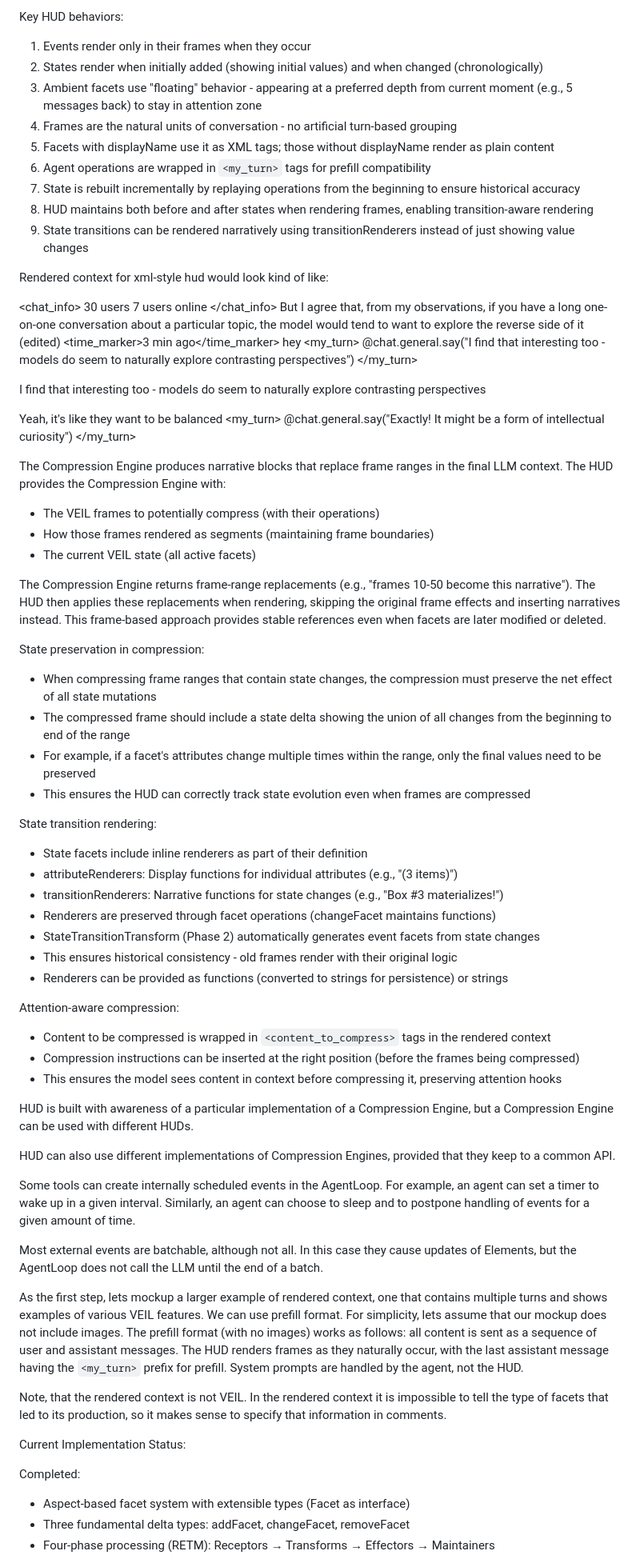
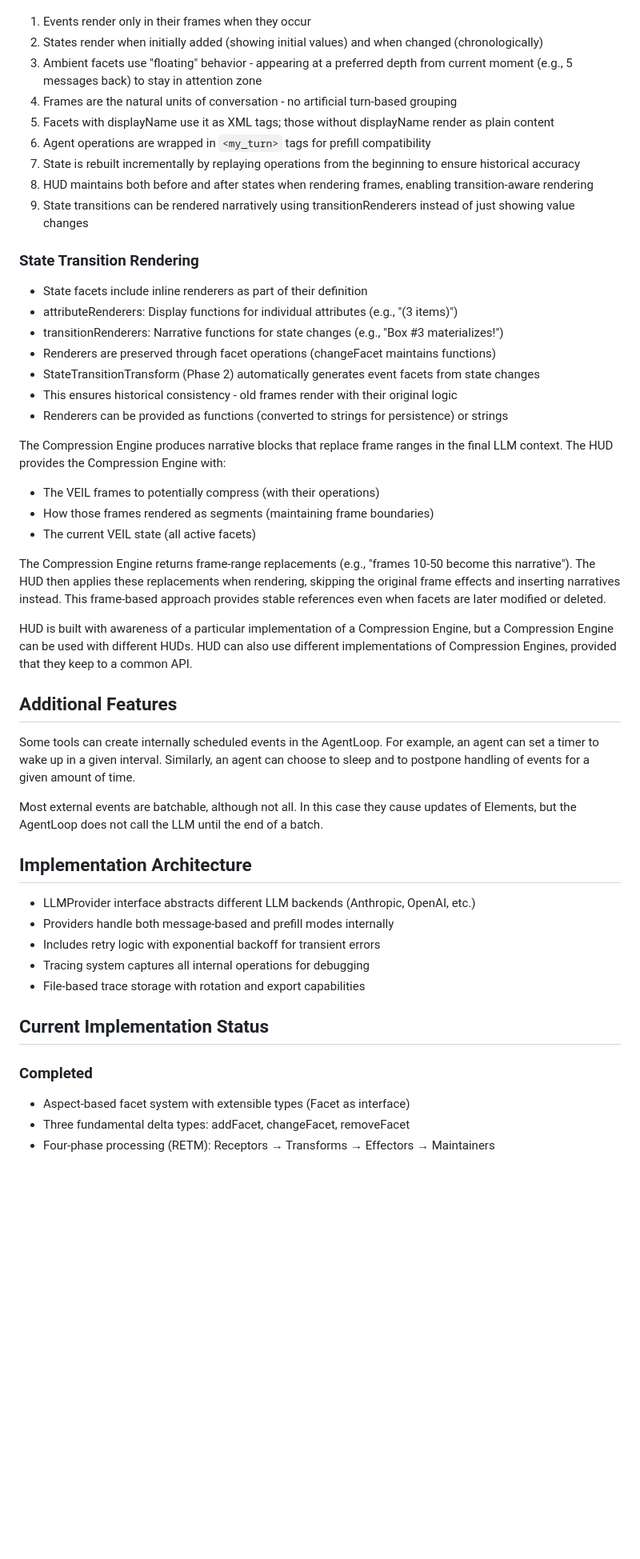
Before and after one commit to anima-research/connectome-ts, a Markdown page: docs/connectome-ts-reqs.md, the part around one of its changes. Shown at 80% size. Drawn GitHub-style; blank space fills up the shorter version.

```diff
--- a/docs/connectome-ts-reqs.md
+++ b/docs/connectome-ts-reqs.md
@@ -260,5 +290,4 @@ Implementation Architecture:
 
-Key HUD behaviors:
 1. Events render only in their frames when they occur
 2. States render when initially added (showing initial values) and when changed (chronologically)
 3. Ambient facets use "floating" behavior - appearing at a preferred depth from current moment (e.g., 5 messages back) to stay in attention zone
@@ -269,26 +298,15 @@ Key HUD behaviors:
 8. HUD maintains both before and after states when rendering frames, enabling transition-aware rendering
 9. State transitions can be rendered narratively using transitionRenderers instead of just showing value changes
 
-Rendered context for xml-style hud would look kind of like:
+### State Transition Rendering
 
-<chat_info>
-   30 users
-   7 users online
-</chat_info>
-<msg source="general" sender="quarnaris">But I agree that, from my observations, if you have a long one-on-one conversation about a particular topic, the model would tend to want to explore the reverse side of it (edited)</msg>
-<time_marker>3 min ago</time_marker>
-<msg source="general" sender="antra_tessera">hey</msg>
-<my_turn>
-@chat.general.say("I find that interesting too - models do seem to naturally explore contrasting perspectives")
-</my_turn>
-<!-- Agent action declared -->
-<msg source="general" sender="connectome">I find that interesting too - models do seem to naturally explore contrasting perspectives</msg>
-<!-- Action consequence: message appeared in chat -->
-<msg source="general" sender="alice">Yeah, it's like they want to be balanced</msg>
-<my_turn>
-@chat.general.say("Exactly! It might be a form of intellectual curiosity")
-</my_turn>
-
+- State facets include inline renderers as part of their definition
+- attributeRenderers: Display functions for individual attributes (e.g., "(3 items)")
+- transitionRenderers: Narrative functions for state changes (e.g., "Box #3 materializes!")
+- Renderers are preserved through facet operations (changeFacet maintains functions)
+- StateTransitionTransform (Phase 2) automatically generates event facets from state changes
+- This ensures historical consistency - old frames render with their original logic
+- Renderers can be provided as functions (converted to strings for persistence) or strings
 
 The Compression Engine produces narrative blocks that replace frame ranges in the final LLM context. The HUD provides the Compression Engine with:
 - The VEIL frames to potentially compress (with their operations)
@@ -297,41 +315,26 @@ The Compression Engine produces narrative blocks that replace frame ranges in th
 
 The Compression Engine returns frame-range replacements (e.g., "frames 10-50 become this narrative"). The HUD then applies these replacements when rendering, skipping the original frame effects and inserting narratives instead. This frame-based approach provides stable references even when facets are later modified or deleted.
 
-State preservation in compression:
-- When compressing frame ranges that contain state changes, the compression must preserve the net effect of all state mutations
-- The compressed frame should include a state delta showing the union of all changes from the beginning to end of the range
-- For example, if a facet's attributes change multiple times within the range, only the final values need to be preserved
-- This ensures the HUD can correctly track state evolution even when frames are compressed
+HUD is built with awareness of a particular implementation of a Compression Engine, but a Compression Engine can be used with different HUDs. HUD can also use different implementations of Compression Engines, provided that they keep to a common API.
 
-State transition rendering:
-- State facets include inline renderers as part of their definition
-- attributeRenderers: Display functions for individual attributes (e.g., "(3 items)")
-- transitionRenderers: Narrative functions for state changes (e.g., "Box #3 materializes!")
-- Renderers are preserved through facet operations (changeFacet maintains functions)
-- StateTransitionTransform (Phase 2) automatically generates event facets from state changes
-- This ensures historical consistency - old frames render with their original logic
-- Renderers can be provided as functions (converted to strings for persistence) or strings
-
-Attention-aware compression:
-- Content to be compressed is wrapped in `<content_to_compress>` tags in the rendered context
-- Compression instructions can be inserted at the right position (before the frames being compressed)
-- This ensures the model sees content in context before compressing it, preserving attention hooks
-
-HUD is built with awareness of a particular implementation of a Compression Engine, but a Compression Engine can be used with different HUDs.
-
-HUD can also use different implementations of Compression Engines, provided that they keep to a common API.
+## Additional Features
 
 Some tools can create internally scheduled events in the AgentLoop. For example, an agent can set a timer to wake up in a given interval. Similarly, an agent can choose to sleep and to postpone handling of events for a given amount of time.
 
 Most external events are batchable, although not all. In this case they cause updates of Elements, but the AgentLoop does not call the LLM until the end of a batch.
 
-As the first step, lets mockup a larger example of rendered context, one that contains multiple turns and shows examples of various VEIL features. We can use prefill format. For simplicity, lets assume that our mockup does not include images. The prefill format (with no images) works as follows: all content is sent as a sequence of user and assistant messages. The HUD renders frames as they naturally occur, with the last assistant message having the `<my_turn>` prefix for prefill. System prompts are handled by the agent, not the HUD.
+## Implementation Architecture
 
-Note, that the rendered context is not VEIL. In the rendered context it is impossible to tell the type of facets that led to its production, so it makes sense to specify that information in comments.
+- LLMProvider interface abstracts different LLM backends (Anthropic, OpenAI, etc.)
+- Providers handle both message-based and prefill modes internally
+- Includes retry logic with exponential backoff for transient errors
+- Tracing system captures all internal operations for debugging
+- File-based trace storage with rotation and export capabilities
 
-Current Implementation Status:
+## Current Implementation Status
 
-Completed:
+### Completed
+
 - Aspect-based facet system with extensible types (Facet as interface)
 - Three fundamental delta types: addFacet, changeFacet, removeFacet
 - Four-phase processing (RETM): Receptors → Transforms → Effectors → Maintainers
```
Also changed, not shown: other parts of docs/connectome-ts-reqs.md (+94 -61 lines), README.md (+36 -0 lines).
